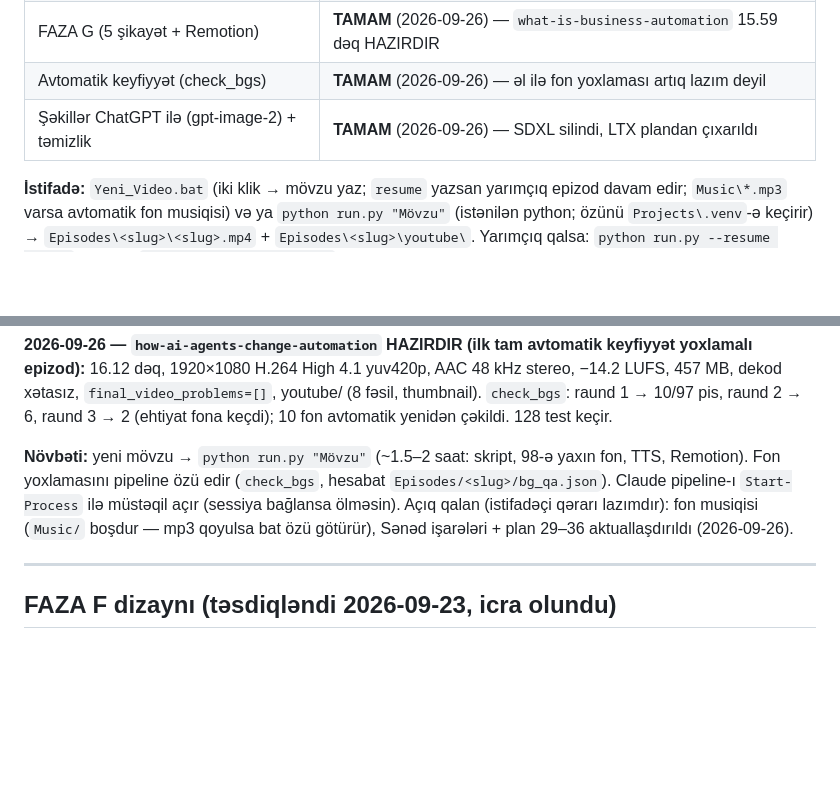
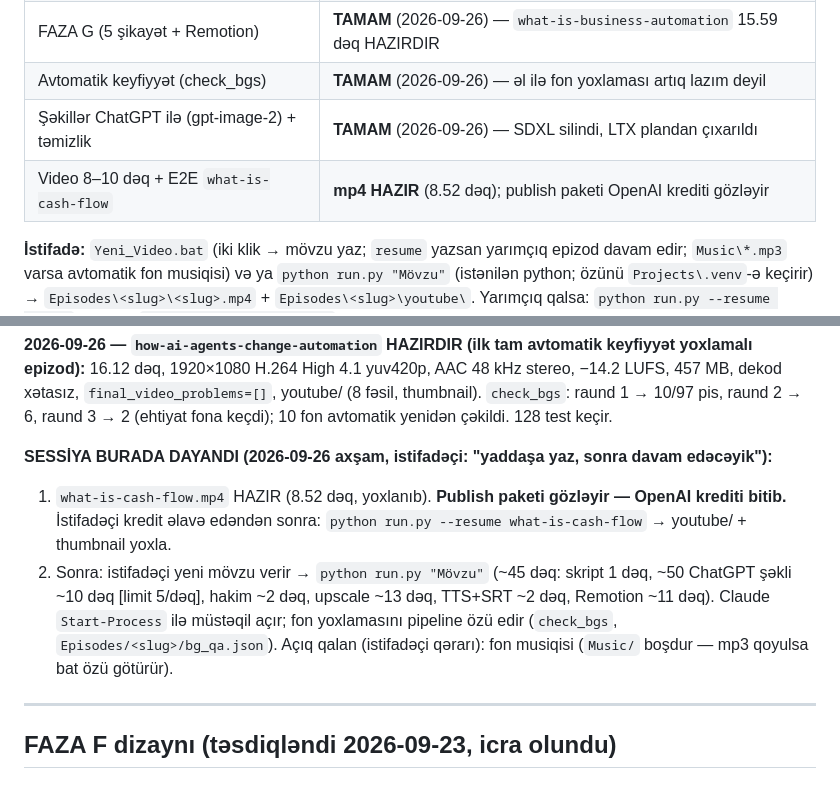
Before and after one commit to NurlanMirkishiyev/YouTubeAI, a Markdown page: progress.md, 2 parts joined by grey strips. Drawn GitHub-style; blank space fills up the shorter version.

Commit message:
docs: progress - session handoff (cash flow publish waits for credits)
Co-Authored-By: Claude Opus 5.5 <noreply@anthropic.com>

```diff
--- a/progress.md
+++ b/progress.md
@@ -20,6 +20,7 @@
 | FAZA G (5 şikayət + Remotion) | **TAMAM** (2026-09-26) — `what-is-business-automation` 15.59 dəq HAZIRDIR |
 | Avtomatik keyfiyyət (check_bgs) | **TAMAM** (2026-09-26) — əl ilə fon yoxlaması artıq lazım deyil |
 | Şəkillər ChatGPT ilə (gpt-image-2) + təmizlik | **TAMAM** (2026-09-26) — SDXL silindi, LTX plandan çıxarıldı |
+| Video 8–10 dəq + E2E `what-is-cash-flow` | **mp4 HAZIR** (8.52 dəq); publish paketi OpenAI krediti gözləyir |
 
 **İstifadə:** `Yeni_Video.bat` (iki klik → mövzu yaz; `resume` yazsan yarımçıq epizod davam edir;
 `Music\*.mp3` varsa avtomatik fon musiqisi) və ya `python run.py "Mövzu"` (istənilən python; özünü `Projects\.venv`-ə keçirir) →
@@ -130,11 +131,13 @@ Qayda: istifadəçi yalnız mövzu verir. Aşağıdakı hər problem əvvəl ən
 `final_video_problems=[]`, youtube/ (8 fəsil, thumbnail). `check_bgs`: raund 1 → 10/97 pis, raund 2 → 6, raund 3 → 2
 (ehtiyat fona keçdi); 10 fon avtomatik yenidən çəkildi. 128 test keçir.
 
-**Növbəti:** yeni mövzu → `python run.py "Mövzu"` (~1.5–2 saat: skript, 98-ə yaxın fon, TTS, Remotion).
-Fon yoxlamasını pipeline özü edir (`check_bgs`, hesabat `Episodes/<slug>/bg_qa.json`). Claude pipeline-ı
-`Start-Process` ilə müstəqil açır (sessiya bağlansa ölməsin).
-Açıq qalan (istifadəçi qərarı lazımdır): fon musiqisi (`Music/` boşdur — mp3 qoyulsa bat özü götürür),
-Sənəd işarələri + plan 29–36 aktuallaşdırıldı (2026-09-26).
+**SESSİYA BURADA DAYANDI (2026-09-26 axşam, istifadəçi: "yaddaşa yaz, sonra davam edəcəyik"):**
+1. `what-is-cash-flow.mp4` HAZIR (8.52 dəq, yoxlanıb). **Publish paketi gözləyir — OpenAI krediti bitib.**
+   İstifadəçi kredit əlavə edəndən sonra: `python run.py --resume what-is-cash-flow` → youtube/ + thumbnail yoxla.
+2. Sonra: istifadəçi yeni mövzu verir → `python run.py "Mövzu"` (~45 dəq: skript 1 dəq, ~50 ChatGPT şəkli ~10 dəq
+   [limit 5/dəq], hakim ~2 dəq, upscale ~13 dəq, TTS+SRT ~2 dəq, Remotion ~11 dəq). Claude `Start-Process` ilə
+   müstəqil açır; fon yoxlamasını pipeline özü edir (`check_bgs`, `Episodes/<slug>/bg_qa.json`).
+Açıq qalan (istifadəçi qərarı): fon musiqisi (`Music/` boşdur — mp3 qoyulsa bat özü götürür).
 
 ---
 
```
